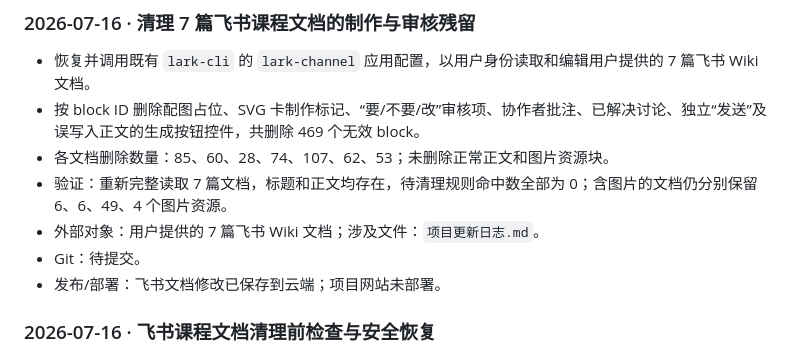
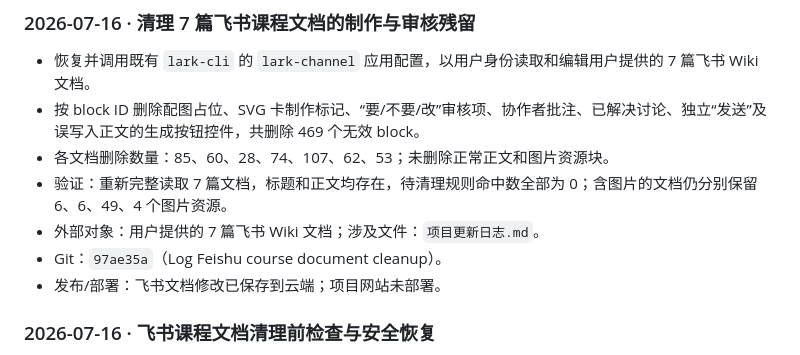
Before and after one commit to huiMiluMilu/jiaoxuewendang, a Markdown page: 游戏化小白教程/项目更新日志.md, the part around the change. GitHub-like rendering.

Commit message:
Record Feishu cleanup commit

```diff
--- a/游戏化小白教程/项目更新日志.md
+++ b/游戏化小白教程/项目更新日志.md
@@ -19,7 +19,7 @@
 - 各文档删除数量：85、60、28、74、107、62、53；未删除正常正文和图片资源块。
 - 验证：重新完整读取 7 篇文档，标题和正文均存在，待清理规则命中数全部为 0；含图片的文档仍分别保留 6、6、49、4 个图片资源。
 - 外部对象：用户提供的 7 篇飞书 Wiki 文档；涉及文件：`项目更新日志.md`。
-- Git：待提交。
+- Git：`97ae35a`（Log Feishu course document cleanup）。
 - 发布/部署：飞书文档修改已保存到云端；项目网站未部署。
 
 ### 2026-07-16 · 飞书课程文档清理前检查与安全恢复
```
